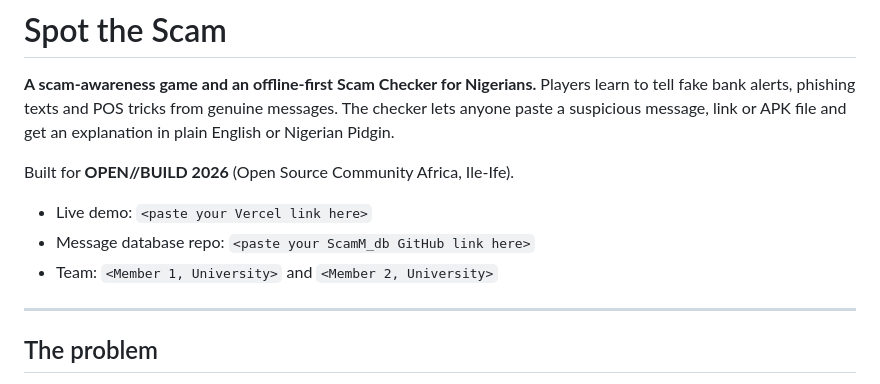
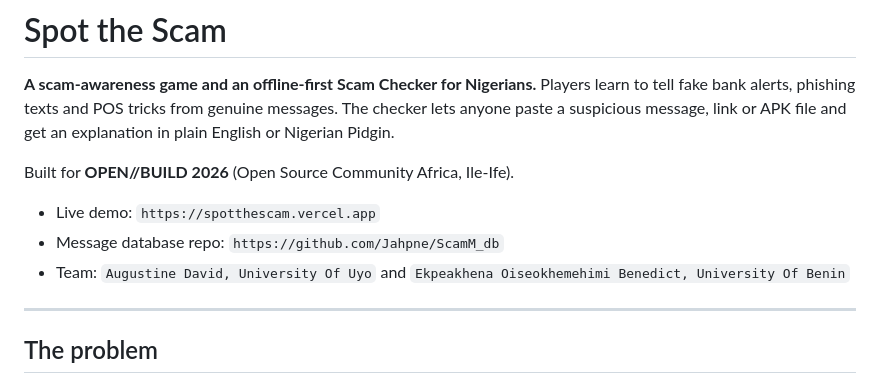
Before and after one commit to Jahpne/Spot_The_Scam, a Markdown page: README.md, the part around the change. GitHub-like rendering.

Commit message:
Updating ReadMe file 🥲🙏🏼🙏🏼

```diff
--- a/README.md
+++ b/README.md
@@ -4,9 +4,9 @@
 
 Built for **OPEN//BUILD 2026** (Open Source Community Africa, Ile-Ife).
 
-- Live demo: `<paste your Vercel link here>`
-- Message database repo: `<paste your ScamM_db GitHub link here>`
-- Team: `<Member 1, University>` and `<Member 2, University>`
+- Live demo: `https://spotthescam.vercel.app`
+- Message database repo: `https://github.com/Jahpne/ScamM_db`
+- Team: `Augustine David, University Of Uyo` and `Ekpeakhena Oiseokhemehimi Benedict, University Of Benin`
 
 ---
 
```
